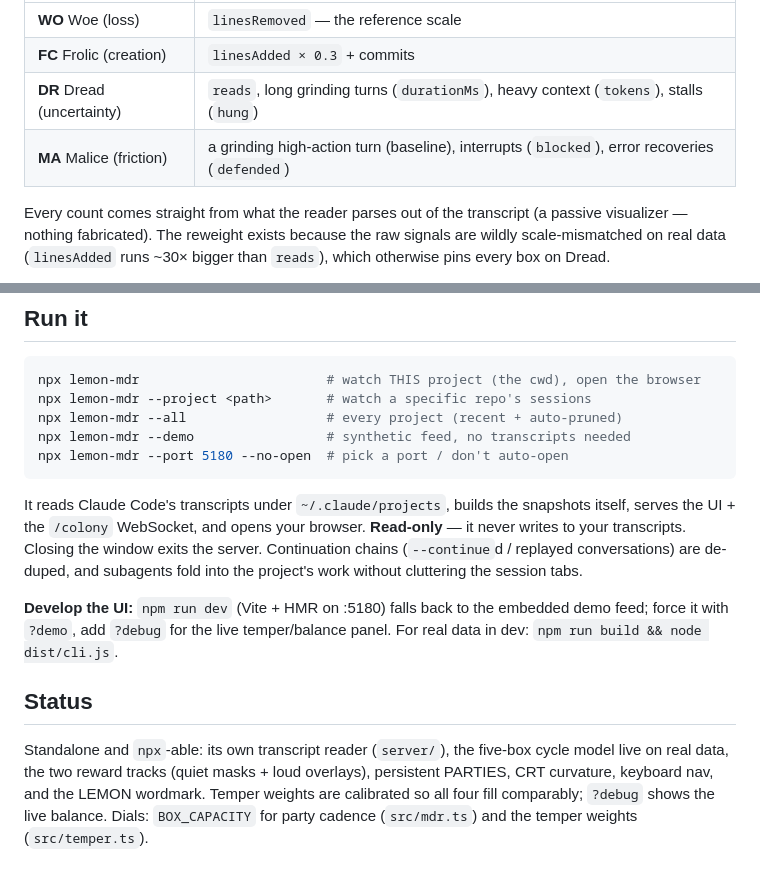
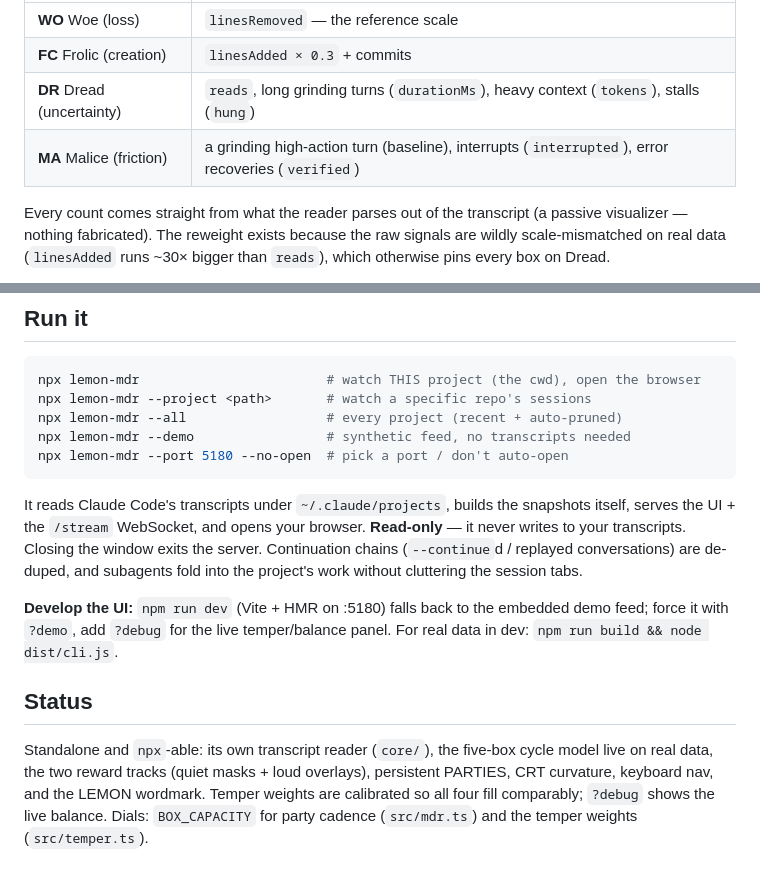
Before and after one commit to aovereem/lemon-mdr, a Markdown page: README.md, 2 parts joined by grey strips. GitHub-like rendering.

Commit message:
docs: fix stale refs after the agnostic rename (/colony->/stream, server/->core/, blocked->interrupted)
Co-Authored-By: Claude Opus 4.8 <noreply@anthropic.com>

````diff
--- a/README.md
+++ b/README.md
@@ -75,7 +75,7 @@ all four, not just the smallest (`src/temper.ts`):
 | **WO** Woe (loss) | `linesRemoved` — the reference scale |
 | **FC** Frolic (creation) | `linesAdded × 0.3` + commits |
 | **DR** Dread (uncertainty) | `reads`, long grinding turns (`durationMs`), heavy context (`tokens`), stalls (`hung`) |
-| **MA** Malice (friction) | a grinding high-action turn (baseline), interrupts (`blocked`), error recoveries (`defended`) |
+| **MA** Malice (friction) | a grinding high-action turn (baseline), interrupts (`interrupted`), error recoveries (`verified`) |
 
 Every count comes straight from what the reader parses out of the transcript (a passive
 visualizer — nothing fabricated). The reweight exists because the raw signals are wildly
@@ -103,7 +103,7 @@ npx lemon-mdr --port 5180 --no-open  # pick a port / don't auto-open
 ```
 
 It reads Claude Code's transcripts under `~/.claude/projects`, builds the snapshots itself,
-serves the UI + the `/colony` WebSocket, and opens your browser. **Read-only** — it
+serves the UI + the `/stream` WebSocket, and opens your browser. **Read-only** — it
 never writes to your transcripts. Closing the window exits the server. Continuation chains
 (`--continue`d / replayed conversations) are de-duped, and subagents fold into the project's
 work without cluttering the session tabs.
@@ -114,7 +114,7 @@ in dev: `npm run build && node dist/cli.js`.
 
 ## Status
 
-Standalone and `npx`-able: its own transcript reader (`server/`), the five-box cycle model
+Standalone and `npx`-able: its own transcript reader (`core/`), the five-box cycle model
 live on real data, the two reward tracks (quiet masks + loud overlays), persistent PARTIES,
 CRT curvature, keyboard nav, and the LEMON wordmark. Temper weights are calibrated so all
 four fill comparably; `?debug` shows the live balance. Dials: `BOX_CAPACITY` for party
````
